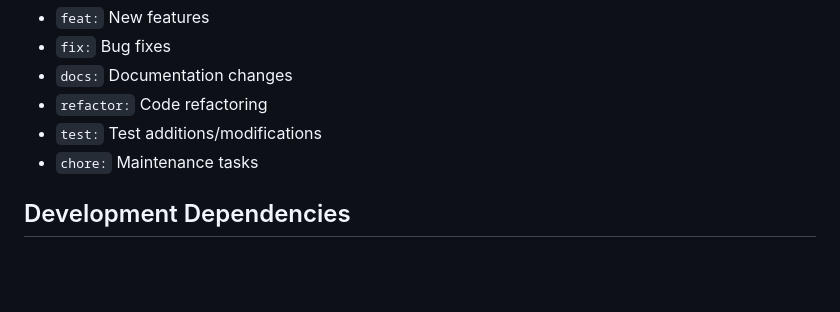
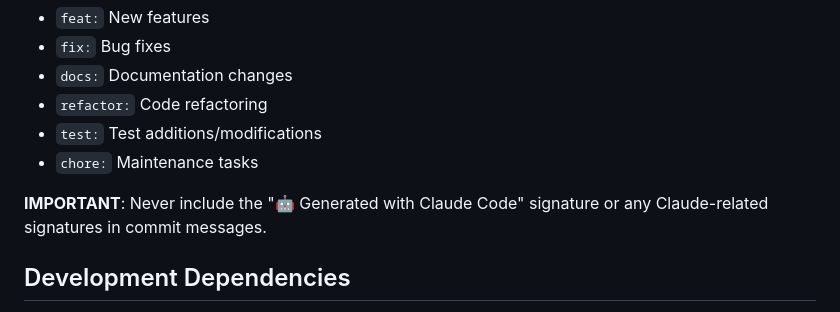
Before and after one commit to cheickmec/spreadsheet-analyzer, a Markdown page: CLAUDE.md, the part around the change. Drawn GitHub-style; blank space fills up the shorter version.

Commit message:
docs: Update CLAUDE.md to exclude Claude signatures from commits

```diff
--- a/CLAUDE.md
+++ b/CLAUDE.md
@@ -208,6 +208,8 @@ Uses conventional commits format:
 - `test:` Test additions/modifications
 - `chore:` Maintenance tasks
 
+**IMPORTANT**: Never include the "🤖 Generated with Claude Code" signature or any Claude-related signatures in commit messages.
+
 ## Development Dependencies
 
 All development tools are specified in `pyproject.toml` under `[project.optional-dependencies]` and include:
```
